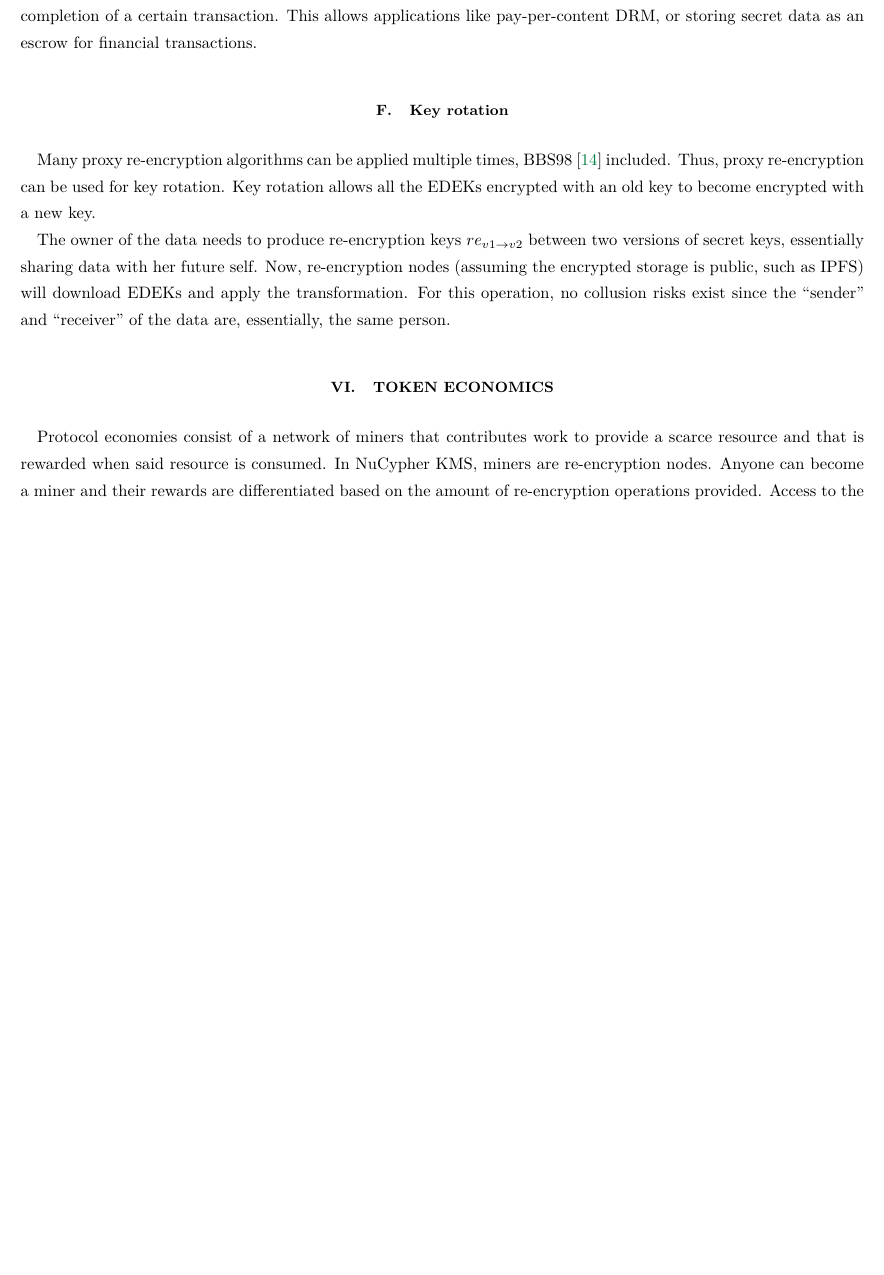
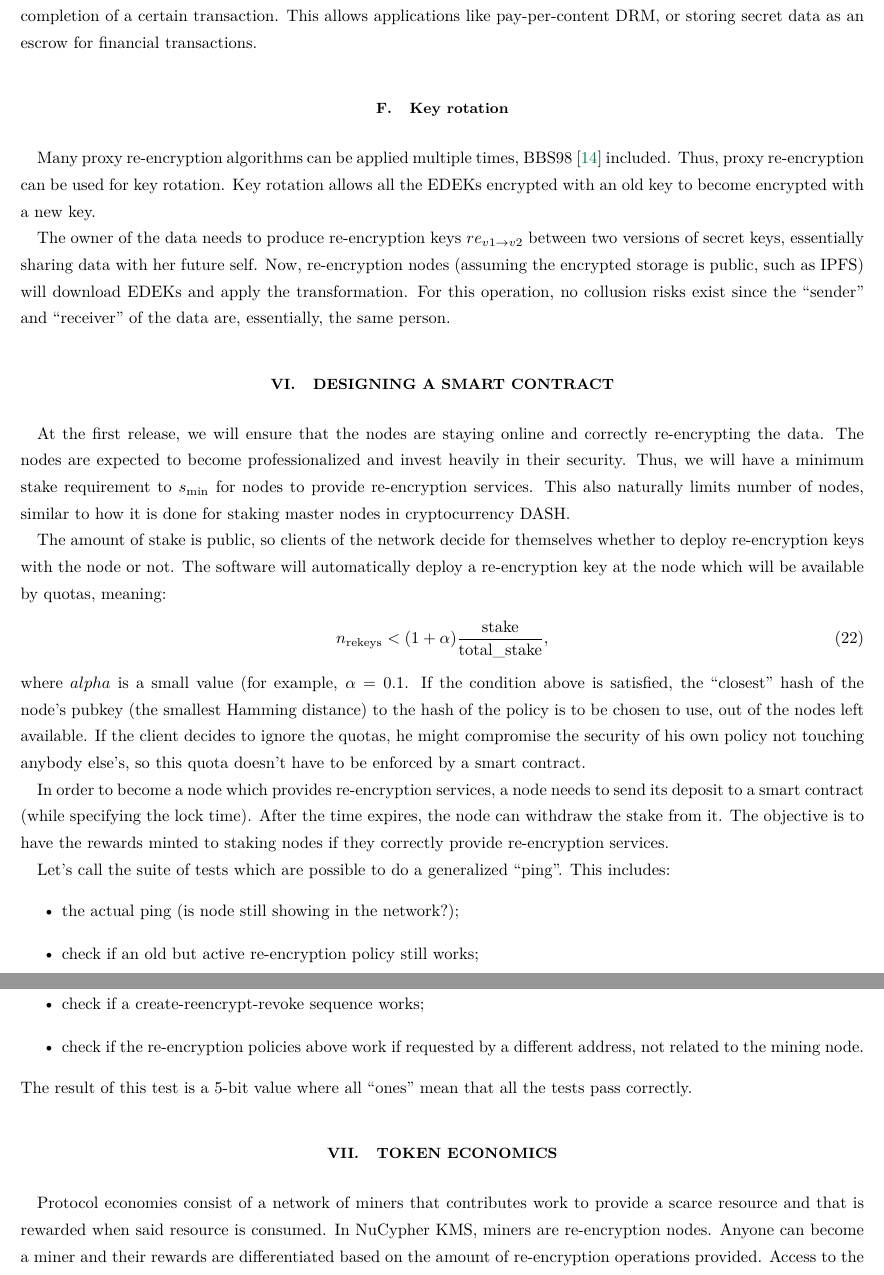
Before and after one commit to nucypher/whitepaper, a LaTeX paper (kms-whitepaper.tex): part of page 15 of 19 before the commit and two parts of pages 15 and 16 of 19 after it, the two joined at a grey line, cut so that both start at the same text, the shorter picture padded with empty space. Compiled offline with pdfLaTeX.

Commit message:
Smart contract section started

```diff
--- a/kms-whitepaper.tex
+++ b/kms-whitepaper.tex
@@ -570,6 +570,40 @@ sharing data with her future self.
 Now, re-encryption nodes (assuming the encrypted storage is public, such as IPFS) will download EDEKs and apply the transformation.
 For this operation, no collusion risks exist since the ``sender'' and ``receiver'' of the data are, essentially, the same person.
 
+\section{Designing a smart contract}
+
+At the first release, we will ensure that the nodes are staying online and correctly re-encrypting the data.
+The nodes are expected to become professionalized and invest heavily in their security.
+Thus, we will have a minimum stake requirement to $s_{\min}$ for nodes to provide re-encryption services.
+This also naturally limits number of nodes, similar to how it is done for staking master nodes in cryptocurrency DASH.
+
+The amount of stake is public, so clients of the network decide for themselves whether to deploy re-encryption keys with the node or not.
+The software will automatically deploy a re-encryption key at the node which will be available by quotas, meaning:
+\begin{equation}
+    n_{\text{rekeys}} < (1 + \alpha) \frac{\text{stake}}{\text{total\_stake}},
+\end{equation}
+where $alpha$ is a small value (for example, $\alpha=0.1$.
+If the condition above is satisfied, the ``closest'' hash of the node's pubkey (the smallest Hamming distance) to the hash of the policy is to be chosen to
+use, out of the nodes left available.
+If the client decides to ignore the quotas, he might compromise the security of his own policy not touching anybody else's, so this quota doesn't have
+to be enforced by a smart contract.
+
+In order to become a node which provides re-encryption services, a node needs to send its deposit to a smart contract (while specifying the lock time).
+After the time expires, the node can withdraw the stake from it.
+The objective is to have the rewards minted to staking nodes if they correctly provide re-encryption services.
+
+Let's call the suite of tests which are possible to do a generalized ``ping''.
+This includes:
+\begin{itemize}
+    \item the actual ping (is node still showing in the network?);
+    \item check if an old but active re-encryption policy still works;
+    \item check if a create-reencrypt-revoke sequence works;
+    \item check if the re-encryption policies above work if requested by a different address, not related to the mining node.
+\end{itemize}
+The result of this test is a 5-bit value where all ``ones'' mean that all the tests pass correctly.
+
+% To be continued
+
 \section{Token economics}
 \label{sec:token}
 
```
